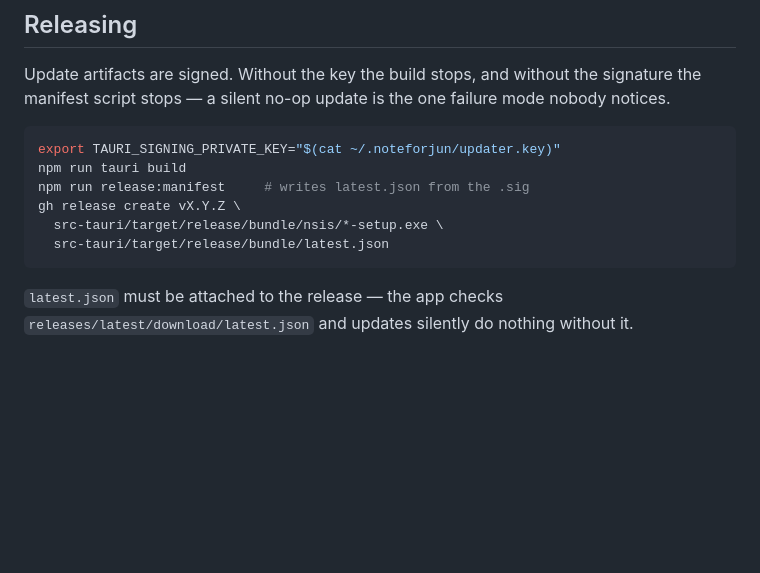
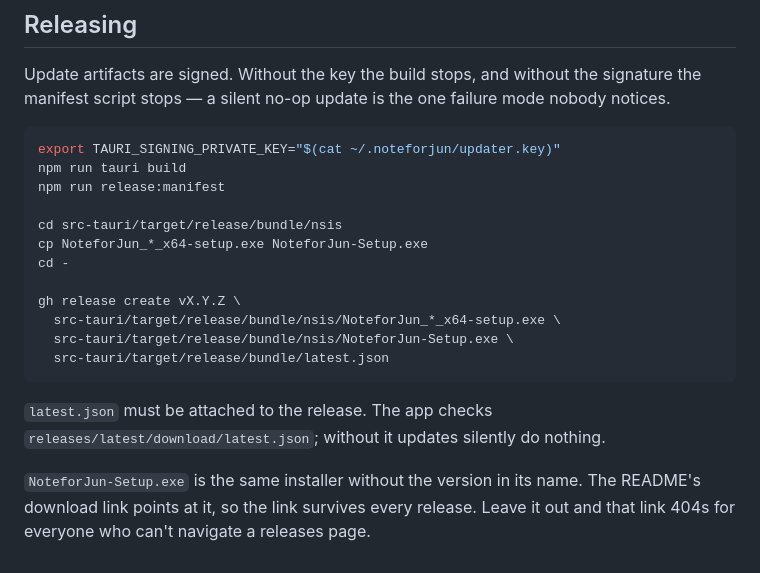
Before and after one commit to O6west/NoteforJun, a Markdown page: README.md, the part around the change. Drawn GitHub-style; blank space fills up the shorter version.

````diff
--- a/README.md
+++ b/README.md
@@ -186,11 +186,21 @@ mode nobody notices.
 ```bash
 export TAURI_SIGNING_PRIVATE_KEY="$(cat ~/.noteforjun/updater.key)"
 npm run tauri build
-npm run release:manifest     # writes latest.json from the .sig
+npm run release:manifest
+
+cd src-tauri/target/release/bundle/nsis
+cp NoteforJun_*_x64-setup.exe NoteforJun-Setup.exe
+cd -
+
 gh release create vX.Y.Z \
-  src-tauri/target/release/bundle/nsis/*-setup.exe \
+  src-tauri/target/release/bundle/nsis/NoteforJun_*_x64-setup.exe \
+  src-tauri/target/release/bundle/nsis/NoteforJun-Setup.exe \
   src-tauri/target/release/bundle/latest.json
 ```
 
-`latest.json` must be attached to the release — the app checks
-`releases/latest/download/latest.json` and updates silently do nothing without it.
+`latest.json` must be attached to the release. The app checks
+`releases/latest/download/latest.json`; without it updates silently do nothing.
+
+`NoteforJun-Setup.exe` is the same installer without the version in its name.
+The README's download link points at it, so the link survives every release.
+Leave it out and that link 404s for everyone who can't navigate a releases page.
````
Also changed, not shown: README.ko.md (+14 -2 lines).
